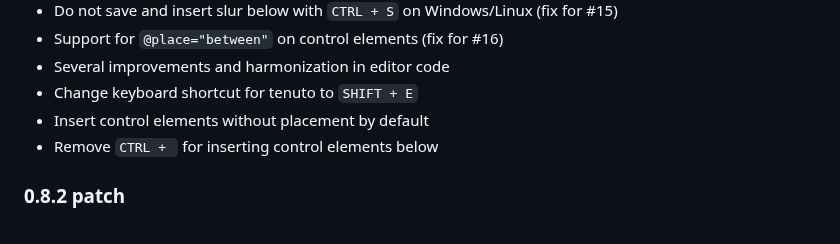
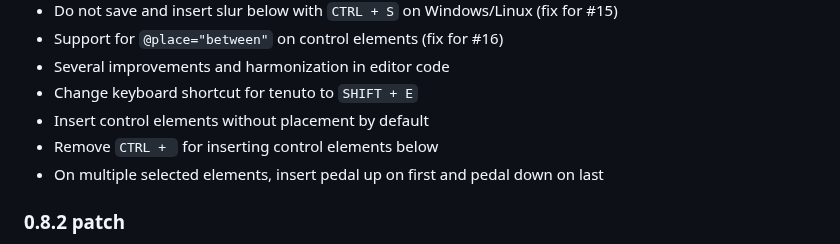
Before and after one commit to mei-friend/mei-friend, a Markdown page: CHANGELOG.md, the part around the change. GitHub-like rendering.

Commit message:
Update help, changelog and date

```diff
--- a/CHANGELOG.md
+++ b/CHANGELOG.md
@@ -12,6 +12,7 @@
 * Change keyboard shortcut for tenuto to `SHIFT + E`
 * Insert control elements without placement by default
 * Remove `CTRL + ` for inserting control elements below
+* On multiple selected elements, insert pedal up on first and pedal down on last
 ### 0.8.2 patch
 * Fixes to highlight synchronization edge-cases caused by rounding issues
 * Implement MIDI playback shortcut (bubble) to open control bar and start playback immediately
```
